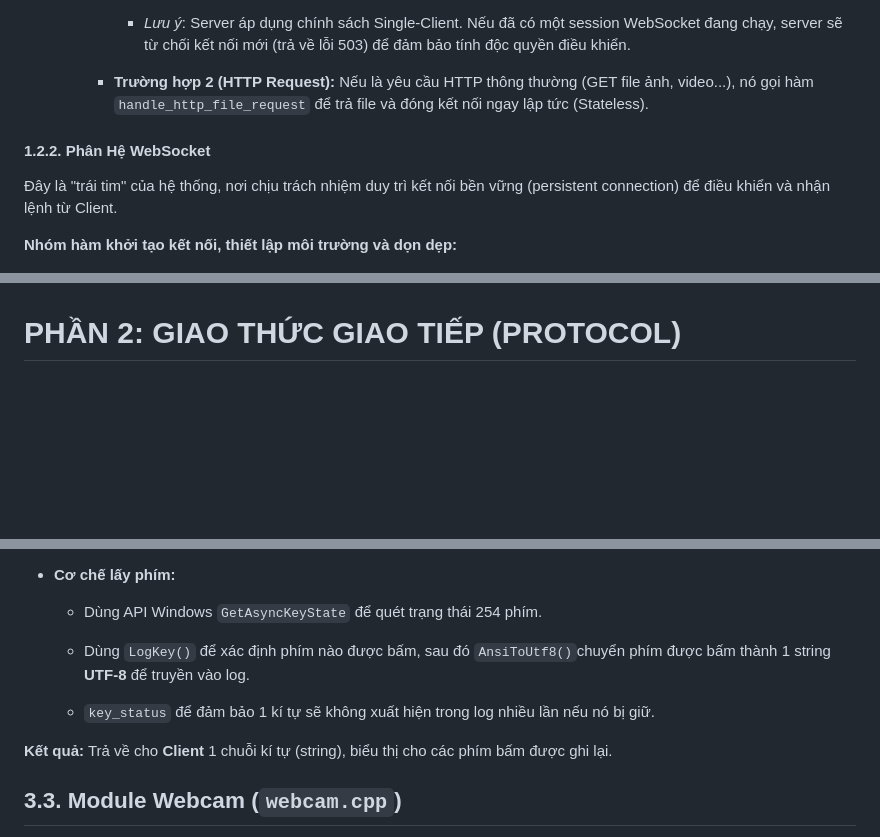
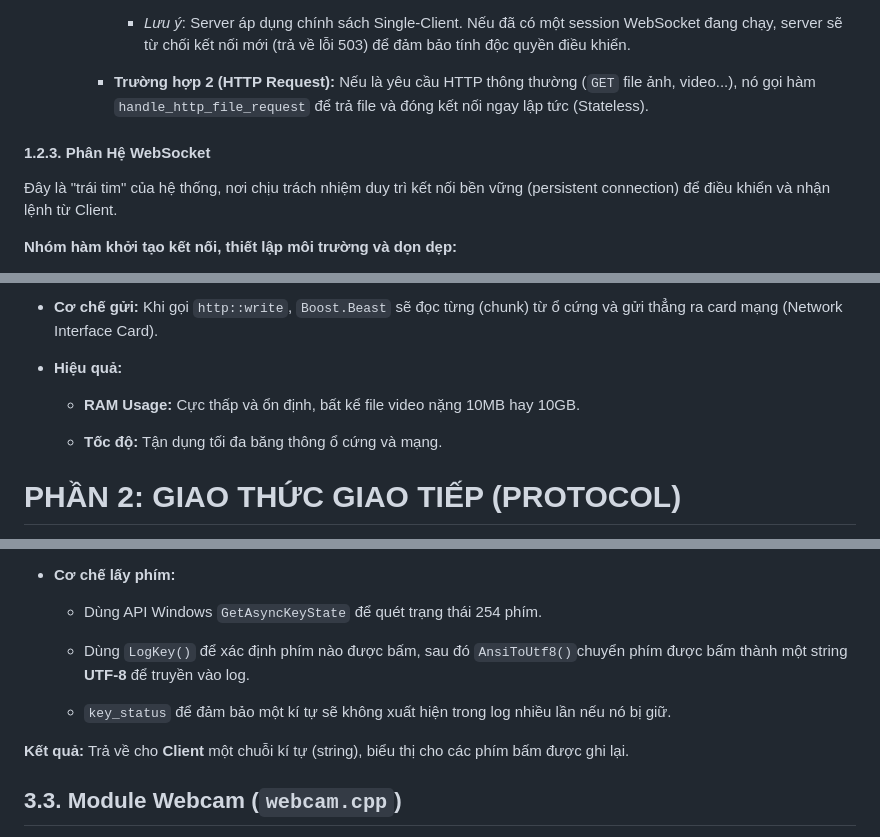
Before and after one commit to sjeue/MMT_2025, a Markdown page: report.md, 3 parts joined by grey strips. Rendered like a GitHub page; blank space fills up the shorter version.

```diff
--- a/report.md
+++ b/report.md
@@ -128,10 +171,10 @@ Class `Listener` đóng vai trò là "người gác cổng". Đây là điểm t
 
             * *Lưu ý*: Server áp dụng chính sách Single-Client. Nếu đã có một session WebSocket đang chạy, server sẽ từ chối kết nối mới (trả về lỗi 503) để đảm bảo tính độc quyền điều khiển.
 
-        * **Trường hợp 2 (HTTP Request):** Nếu là yêu cầu HTTP thông thường (GET file ảnh, video...), nó gọi hàm `handle_http_file_request` để trả file và đóng kết nối ngay lập tức (Stateless).
+        * **Trường hợp 2 (HTTP Request):** Nếu là yêu cầu HTTP thông thường (`GET` file ảnh, video...), nó gọi hàm `handle_http_file_request` để trả file và đóng kết nối ngay lập tức (Stateless).
 
 
-#### 1.2.2. Phân Hệ WebSocket
+#### 1.2.3. Phân Hệ WebSocket
 Đây là "trái tim" của hệ thống, nơi chịu trách nhiệm duy trì kết nối bền vững (persistent connection) để điều khiển và nhận lệnh từ Client.
 
 **Nhóm hàm khởi tạo kết nối, thiết lập môi trường và dọn dẹp:**
@@ -207,3 +312,11 @@ Class `Listener` đóng vai trò là "người gác cổng". Đây là điểm t
+* **Cơ chế gửi:** Khi gọi `http::write`, `Boost.Beast` sẽ đọc từng (chunk) từ ổ cứng và gửi thẳng ra card mạng (Network Interface Card).
+
+* **Hiệu quả:**
+
+    * **RAM Usage:** Cực thấp và ổn định, bất kể file video nặng 10MB hay 10GB.
+
+    * **Tốc độ:** Tận dụng tối đa băng thông ổ cứng và mạng.
+
 # PHẦN 2: GIAO THỨC GIAO TIẾP (PROTOCOL)
 Giao tiếp hoàn toàn dựa trên **JSON**. Cấu trúc giao tiếp được sử dụng là:
 * `"command"`: phân loại request của lệnh gì
@@ -254,11 +367,11 @@ Giao tiếp hoàn toàn dựa trên **JSON**. Cấu trúc giao tiếp được s
 
     * Dùng API Windows `GetAsyncKeyState` để quét trạng thái 254 phím.
 
-    * Dùng `LogKey()` để xác định phím nào được bấm, sau đó `AnsiToUtf8()`chuyển phím được bấm thành 1 string **UTF-8** để truyền vào log.
+    * Dùng `LogKey()` để xác định phím nào được bấm, sau đó `AnsiToUtf8()`chuyển phím được bấm thành một string **UTF-8** để truyền vào log.
 
-    * `key_status` để đảm bảo 1 kí tự sẽ không xuất hiện trong log nhiều lần nếu nó bị giữ.
+    * `key_status` để đảm bảo một kí tự sẽ không xuất hiện trong log nhiều lần nếu nó bị giữ.
 
-**Kết quả:** Trả về cho **Client** 1 chuỗi kí tự (string), biểu thị cho các phím bấm được ghi lại.
+**Kết quả:** Trả về cho **Client** một chuỗi kí tự (string), biểu thị cho các phím bấm được ghi lại.
 
 ## 3.3. Module Webcam (`webcam.cpp`)
 
```
Also changed, not shown: other parts of report.md (+108 -3 lines).
